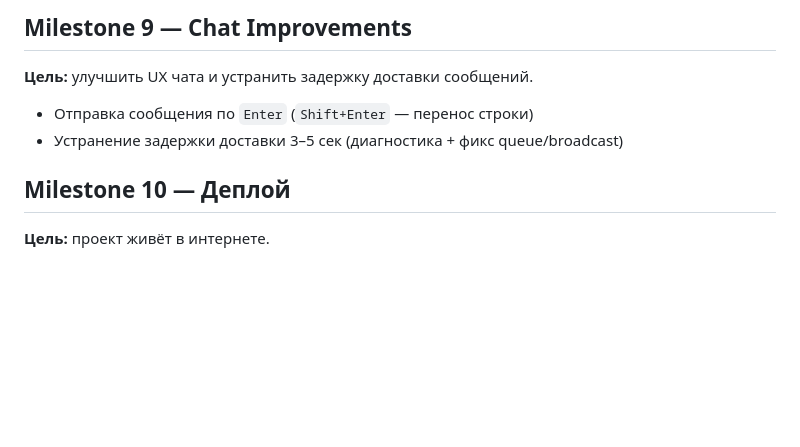
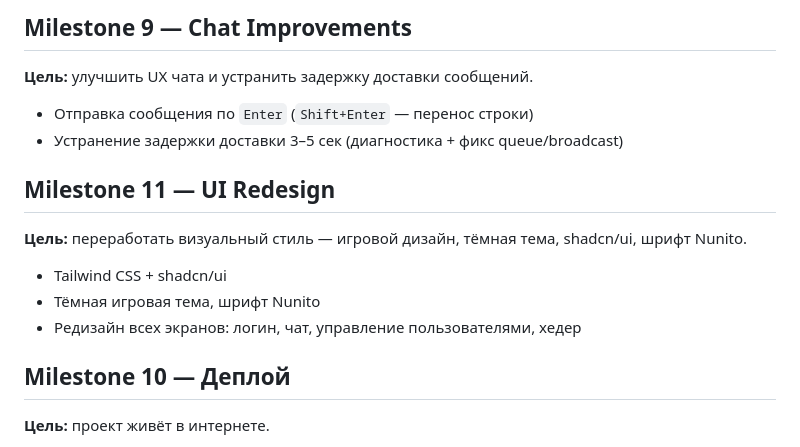
Before and after one commit to StanislavVolzhankin/family-chat, a Markdown page: docs/DEVELOPMENT_PLAN.md, the part around the change. Drawn GitHub-style; blank space fills up the shorter version.

```diff
--- a/docs/DEVELOPMENT_PLAN.md
+++ b/docs/DEVELOPMENT_PLAN.md
@@ -72,6 +72,12 @@
 - Отправка сообщения по `Enter` (`Shift+Enter` — перенос строки)
 - Устранение задержки доставки 3–5 сек (диагностика + фикс queue/broadcast)
 
+## Milestone 11 — UI Redesign
+**Цель:** переработать визуальный стиль — игровой дизайн, тёмная тема, shadcn/ui, шрифт Nunito.
+- Tailwind CSS + shadcn/ui
+- Тёмная игровая тема, шрифт Nunito
+- Редизайн всех экранов: логин, чат, управление пользователями, хедер
+
 ## Milestone 10 — Деплой
 **Цель:** проект живёт в интернете.
 - Docker + `fly.toml` для Fly.io
```
Also changed, not shown: docs/FEATURE_PLAN_M11.md (added, +105 -0 lines).
